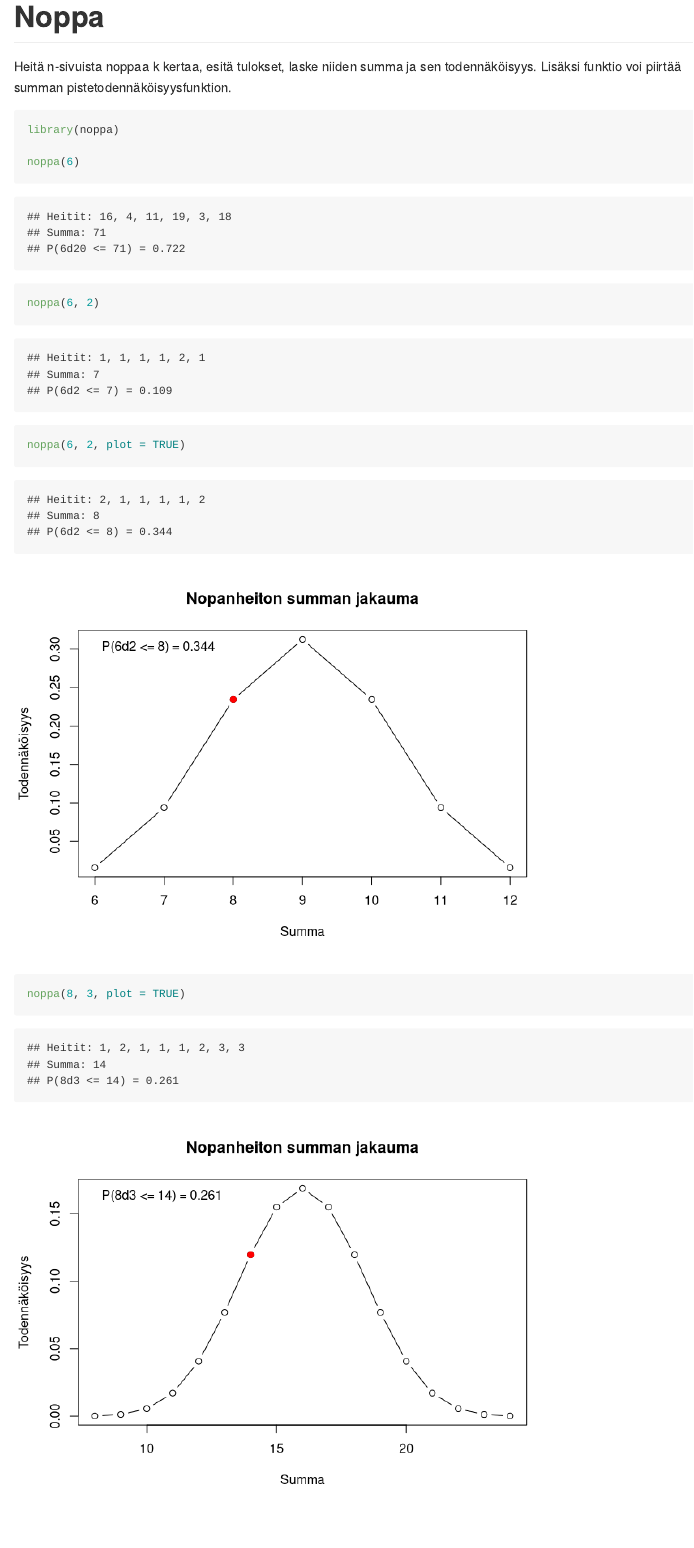
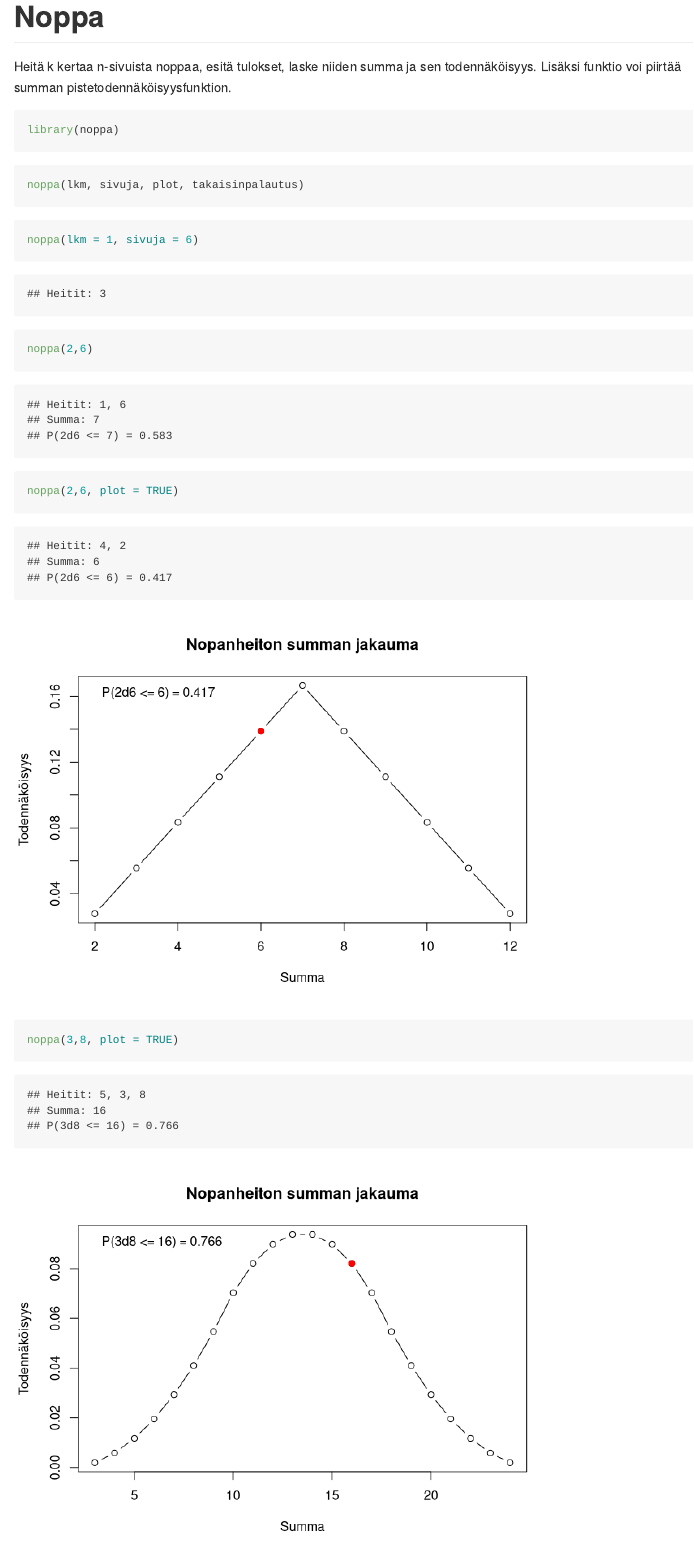
Before and after one commit to rajalah71/noppa, an R Markdown document (readme.Rmd): the page in a window 1100 px wide, from its top. Rendered offline with R 4.5, knitr and Pandoc, with nearby package versions; code that draws random numbers runs with fixed seeds of ours.

Commit message:
Changed the readme file

````diff
--- a/readme.Rmd
+++ b/readme.Rmd
@@ -4,22 +4,28 @@ output: github_document
 
 # Noppa
 
-Heitä n-sivuista noppaa k kertaa, esitä tulokset, laske niiden summa ja sen todennäköisyys. Lisäksi funktio voi piirtää summan pistetodennäköisyysfunktion.
+Heitä k kertaa n-sivuista noppaa, esitä tulokset, laske niiden summa ja sen todennäköisyys. Lisäksi funktio voi piirtää summan pistetodennäköisyysfunktion.
 
 ```{r}
 library(noppa)
+```
 
-noppa(6)
+```{r, eval=FALSE}
+noppa(lkm, sivuja, plot, takaisinpalautus)
 ```
 
 ```{r}
-noppa(6, 2)
+noppa(lkm = 1, sivuja = 6)
 ```
 
 ```{r}
-noppa(6, 2, plot = TRUE)
+noppa(2,6)
 ```
 
 ```{r}
-noppa(8, 3, plot = TRUE)
+noppa(2,6, plot = TRUE)
 ```
+
+```{r}
+noppa(3,8, plot = TRUE)
+```
````
Also changed, not shown: readme.md (added), readme_files/figure-gfm/unnamed-chunk-5-1.png (added), readme_files/figure-gfm/unnamed-chunk-6-1.png (added).
